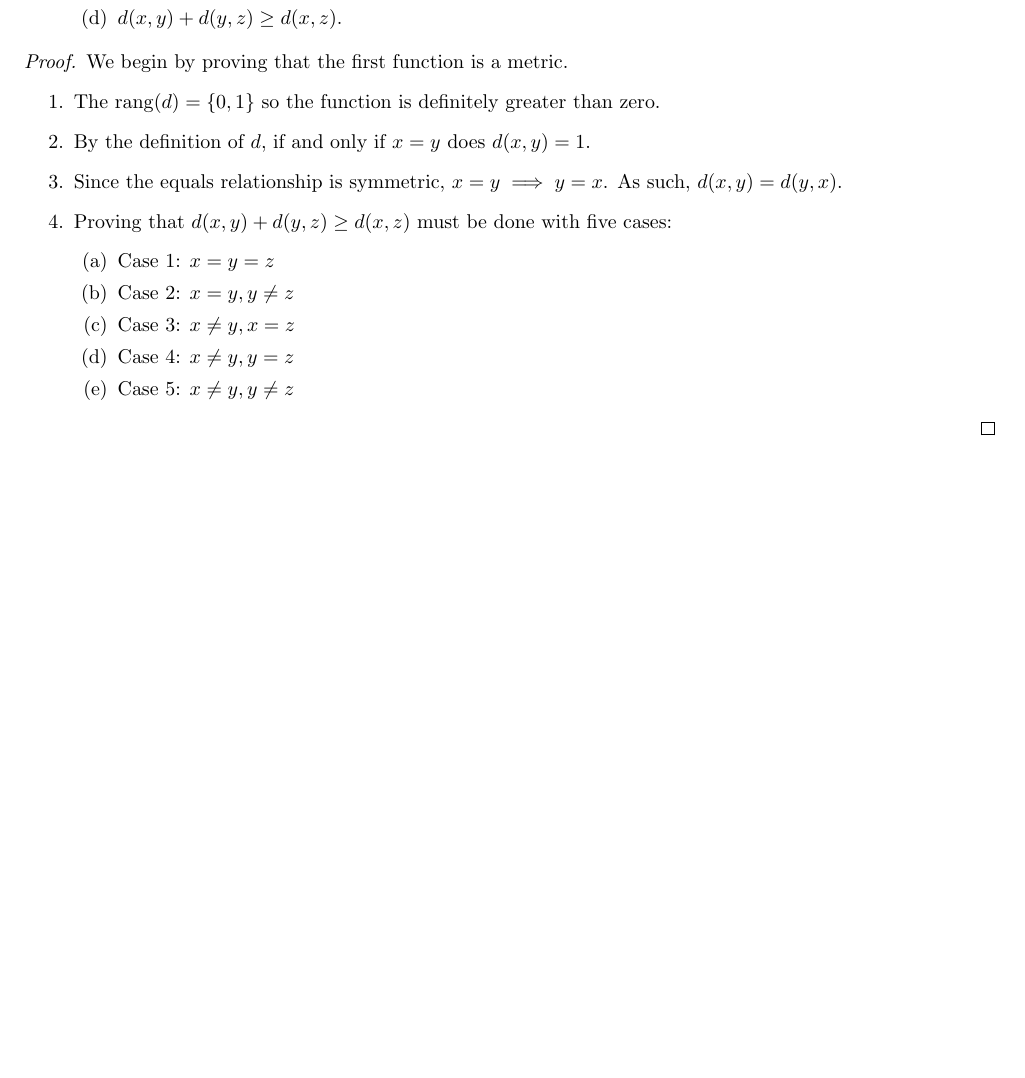
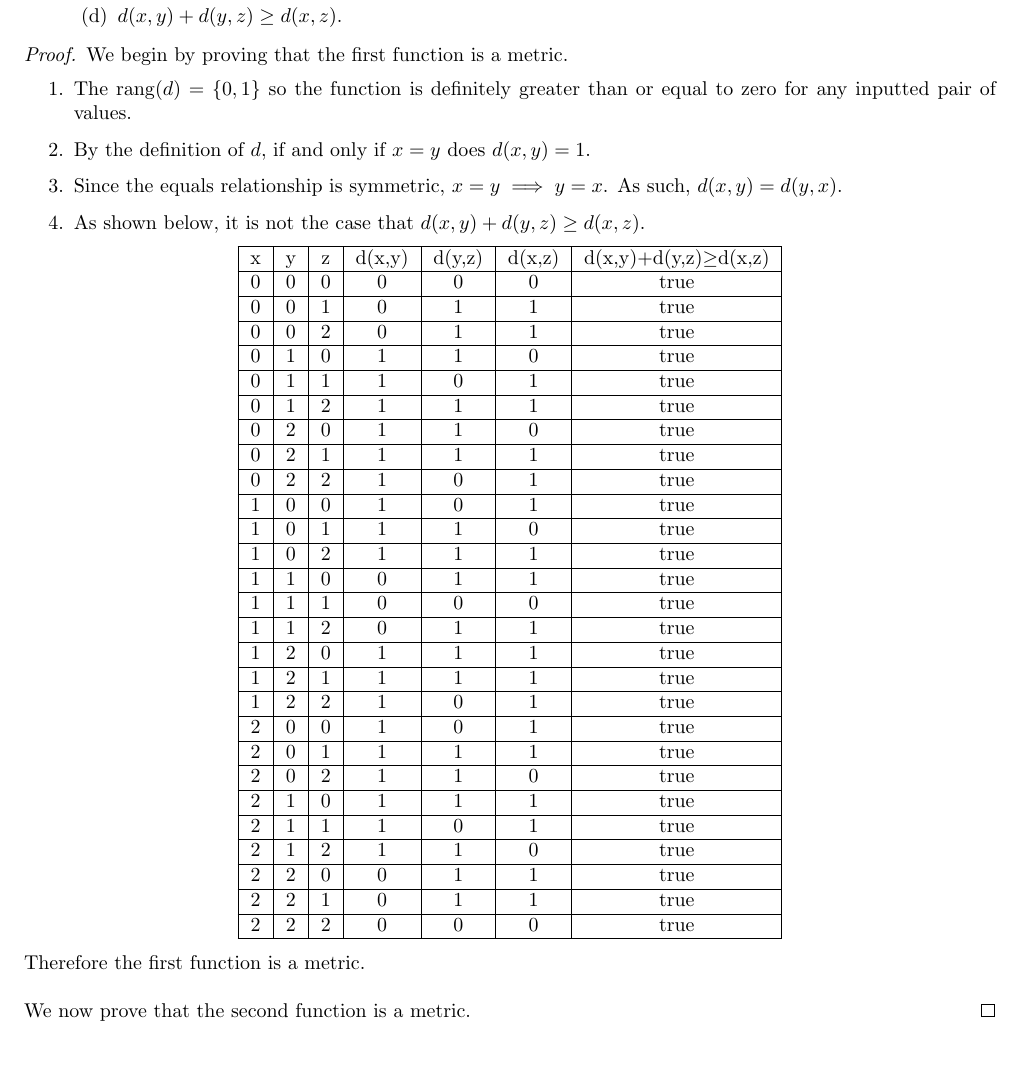
Before and after one commit to ConnorBaker/MTH295, a LaTeX problem sheet (Homework5/homework5.tex): part of page 2 of 5, cut so that both start at the same text. Compiled offline with pdfLaTeX.

Commit message:
Homework5: v0.1b

```diff
--- a/Homework5/homework5.tex
+++ b/Homework5/homework5.tex
@@ -99,18 +99,58 @@
 \begin{proof}
   We begin by proving that the first function is a metric.
   \begin{enumerate}
-    \item The $\rang(d)=\{0,1\}$ so the function is definitely greater than zero.
+    \item The $\rang(d)=\{0,1\}$ so the function is definitely greater than or equal to zero for any inputted pair of values.
     \item By the definition of $d$, if and only if $x=y$ does $d(x,y)=1$.
     \item Since the equals relationship is symmetric, $x=y \implies y=x$. As such, $d(x,y) = d(y,x)$.
-    \item Proving that $d(x,y) + d(y,z) \geq d(x,z)$ must be done with five cases:
-    \begin{enumerate}
-      \item Case 1: $x=y=z$
-      \item Case 2: $x=y, y\neq z$
-      \item Case 3: $x\neq y, x=z$
-      \item Case 4: $x\neq y, y=z$
-      \item Case 5: $x\neq y, y\neq z$
-    \end{enumerate}
+    \item As shown below, it is not the case that $d(x,y) + d(y,z) \geq d(x,z)$.
   \end{enumerate}
+
+  \begin{center}
+    \begin{tabular}{|c|c|c|c|c|c|c|} \hline
+      x & y & z & d(x,y) & d(y,z) & d(x,z) & d(x,y)+d(y,z)$\geq$d(x,z) \tabularnewline \hline
+
+      0 & 0 & 0 & 0 & 0 & 0 & true \tabularnewline \hline
+      0 & 0 & 1 & 0 & 1 & 1 & true \tabularnewline \hline
+      0 & 0 & 2 & 0 & 1 & 1 & true \tabularnewline \hline
+      0 & 1 & 0 & 1 & 1 & 0 & true \tabularnewline \hline
+      0 & 1 & 1 & 1 & 0 & 1 & true \tabularnewline \hline
+      0 & 1 & 2 & 1 & 1 & 1 & true \tabularnewline \hline
+      0 & 2 & 0 & 1 & 1 & 0 & true \tabularnewline \hline
+      0 & 2 & 1 & 1 & 1 & 1 & true \tabularnewline \hline
+      0 & 2 & 2 & 1 & 0 & 1 & true \tabularnewline \hline
+
+      1 & 0 & 0 & 1 & 0 & 1 & true \tabularnewline \hline
+      1 & 0 & 1 & 1 & 1 & 0 & true \tabularnewline \hline
+      1 & 0 & 2 & 1 & 1 & 1 & true \tabularnewline \hline
+      1 & 1 & 0 & 0 & 1 & 1 & true \tabularnewline \hline
+      1 & 1 & 1 & 0 & 0 & 0 & true \tabularnewline \hline
+      1 & 1 & 2 & 0 & 1 & 1 & true \tabularnewline \hline
+      1 & 2 & 0 & 1 & 1 & 1 & true \tabularnewline \hline
+      1 & 2 & 1 & 1 & 1 & 1 & true \tabularnewline \hline
+      1 & 2 & 2 & 1 & 0 & 1 & true \tabularnewline \hline
+
+      2 & 0 & 0 & 1 & 0 & 1 & true \tabularnewline \hline
+      2 & 0 & 1 & 1 & 1 & 1 & true \tabularnewline \hline
+      2 & 0 & 2 & 1 & 1 & 0 & true \tabularnewline \hline
+      2 & 1 & 0 & 1 & 1 & 1 & true \tabularnewline \hline
+      2 & 1 & 1 & 1 & 0 & 1 & true \tabularnewline \hline
+      2 & 1 & 2 & 1 & 1 & 0 & true \tabularnewline \hline
+      2 & 2 & 0 & 0 & 1 & 1 & true \tabularnewline \hline
+      2 & 2 & 1 & 0 & 1 & 1 & true \tabularnewline \hline
+      2 & 2 & 2 & 0 & 0 & 0 & true \tabularnewline \hline
+    \end{tabular}
+  \end{center}
+
+  Therefore the first function is a metric. \\
+
+  We now prove that the second function is a metric.
+  % \begin{enumerate}
+  %   \item The $\rang(d)=\{0,1\}$ so the function is definitely greater than zero.
+  %   \item By the definition of $d$, if and only if $x=y$ does $d(x,y)=1$.
+  %   \item Since the equals relationship is symmetric, $x=y \implies y=x$. As such, $d(x,y) = d(y,x)$.
+  %   \item Proving that $d(x,y) + d(y,z) \geq d(x,z)$ must be done with five cases:
+  % \end{enumerate}
+  % Therefore the function is a metric.
 \end{proof}
 
 
```
Also changed, not shown: Homework5/homework5.pdf, Homework5/homework5.tex (2 more changed lines).
